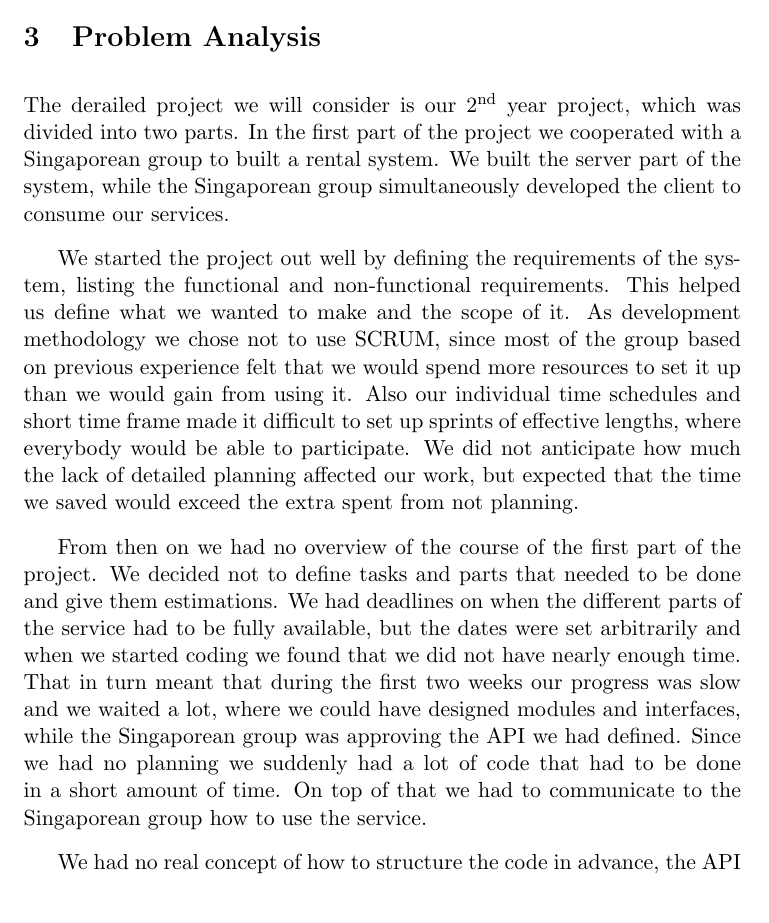
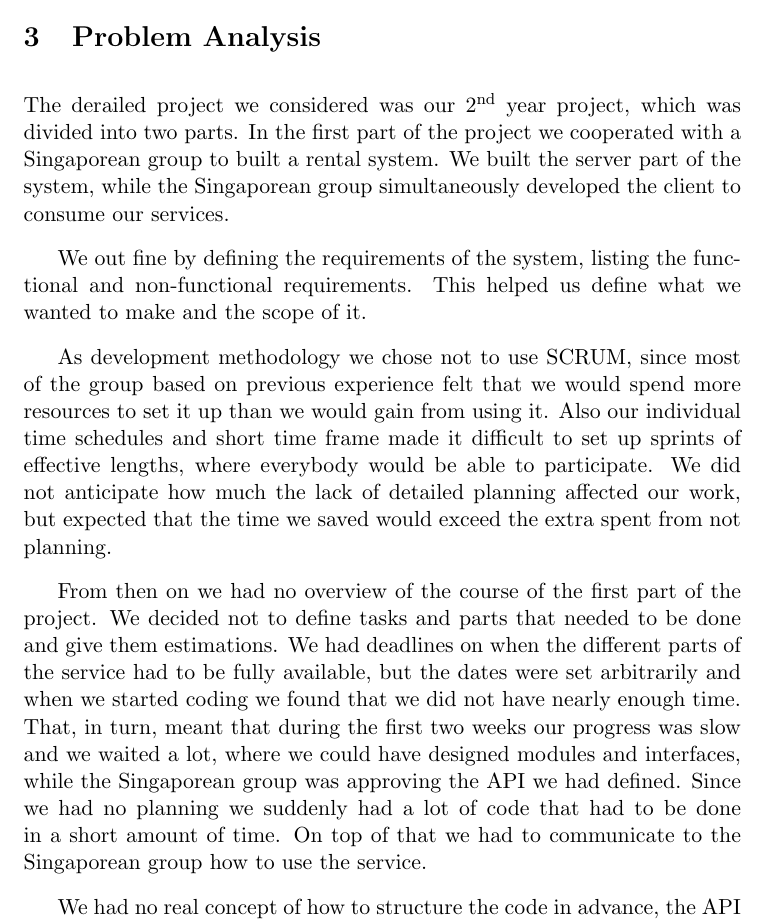
Before and after one commit to Claus35-dk/BSUP-TeX-Report, a LaTeX document (Main.tex, which reads texts/ProblemAnalysis.tex): part of page 6 of 19, cut so that both start at the same text. Compiled offline with pdfLaTeX.

Commit message:
past/presetn

```diff
--- a/texts/ProblemAnalysis.tex
+++ b/texts/ProblemAnalysis.tex
@@ -1,7 +1,8 @@
 \section{Problem Analysis}
-The derailed project we will consider is our 2\textsuperscript{nd} year project, which was divided into two parts. In the first part of the project we cooperated with a Singaporean group to built a rental system. We built the server part of the system, while the Singaporean group simultaneously developed the client to consume our services.
+The derailed project we considered was our 2\textsuperscript{nd} year project, which was divided into two parts. In the first part of the project we cooperated with a Singaporean group to built a rental system. We built the server part of the system, while the Singaporean group simultaneously developed the client to consume our services.
 
-We started the project out well by defining the requirements of the system, listing the functional and non-functional requirements. This helped us define what we wanted to make and the scope of it.
+We out fine by defining the requirements of the system, listing the functional and non-functional requirements. This helped us define what we wanted to make and the scope of it.
+
 As development methodology we chose not to use SCRUM, since most of the group based on previous experience felt that we would spend more resources to set it up than we would gain from using it. Also our individual time schedules and short time frame made it difficult to set up sprints of effective lengths, where everybody would be able to participate. We did not anticipate how much the lack of detailed planning affected our work, but expected that the time we saved would exceed the extra spent from not planning.
 
 % Mention all the time we spent being unproductive before the collaboration began
@@ -13,7 +14,7 @@ As development methodology we chose not to use SCRUM, since most of the group ba
 
 % MAKE SURE THE ABOVE IS DESCRIBED FROM HERE ...
 From then on we had no overview of the course of the first part of the project. We decided not to define tasks and parts that needed to be done and give them estimations.
-We had deadlines on when the different parts of the service had to be fully available, but the dates were set arbitrarily and when we started coding we found that we did not have nearly enough time. That in turn meant that during the first two weeks our progress was slow and we waited a lot, where we could have designed modules and interfaces, while the Singaporean group was approving the API we had defined. Since we had no planning we suddenly had a lot of code that had to be done in a short amount of time. On top of that we had to communicate to the Singaporean group how to use the service.
+We had deadlines on when the different parts of the service had to be fully available, but the dates were set arbitrarily and when we started coding we found that we did not have nearly enough time. That, in turn, meant that during the first two weeks our progress was slow and we waited a lot, where we could have designed modules and interfaces, while the Singaporean group was approving the API we had defined. Since we had no planning we suddenly had a lot of code that had to be done in a short amount of time. On top of that we had to communicate to the Singaporean group how to use the service.
 
 We had no real concept of how to structure the code in advance, the API that the Singaporeans had approved only covered the web service. We had some idea of what each other were doing, but the communication between us was very limited even between those whose code was directly linked to each others. Each of us was responsible for designing a part of the program instead of designing the program as a whole in group. Where some functionality that could be in more than one place and risked being made both places or not at all. When we discovered that important functionality was missing, it was arbitrary whether it was added to one part or another, or even if it was made in between those. The result was that the structure became unnecessarily complex. It took much too long, just understanding where an exception was thrown was very hard to see, which in turn made the debugging process frustrating.
 % ... TO HERE
```
